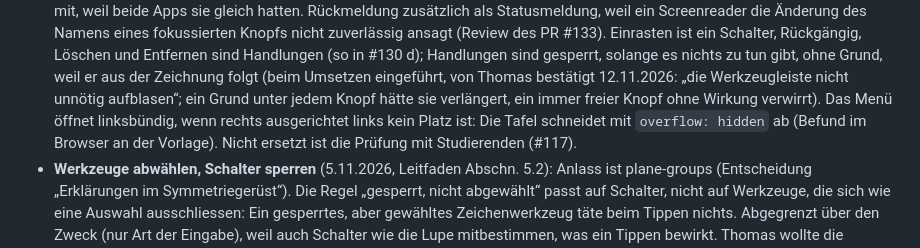
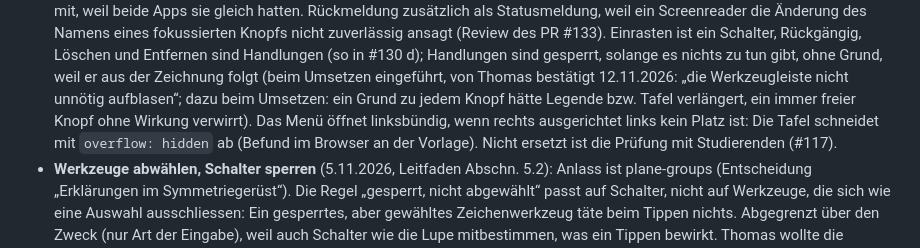
Before and after one commit to manganite/crystallography-common, a Markdown page: CLAUDE.md, the part around the change. Drawn GitHub-style.

Commit message:
CLAUDE.md: Herkunft der Begründung, Umbruch (Review)
Co-Authored-By: Claude Opus 5.5 <noreply@anthropic.com>
Claude-Session: https://claude.ai/code/session_01L8SY93nYCKAEPCB1K6DoTB

```diff
--- a/CLAUDE.md
+++ b/CLAUDE.md
@@ -201,8 +201,9 @@ Die Regeln selbst stehen im Leitfaden; hier, warum.
   Knopfs nicht zuverlässig ansagt (Review des PR #133). Einrasten ist ein Schalter, Rückgängig, Löschen und
   Entfernen sind Handlungen (so in #130 d); Handlungen sind gesperrt, solange es nichts zu tun gibt, ohne Grund, weil er
   aus der Zeichnung folgt (beim Umsetzen eingeführt, von Thomas bestätigt 12.11.2026: „die Werkzeugleiste nicht unnötig
-  aufblasen“; ein Grund unter jedem Knopf hätte sie verlängert, ein immer freier Knopf ohne Wirkung verwirrt). Das Menü öffnet linksbündig, wenn rechts ausgerichtet links kein Platz ist: Die Tafel schneidet mit
-  `overflow: hidden` ab (Befund im Browser an der Vorlage). Nicht ersetzt ist die Prüfung mit Studierenden (#117).
+  aufblasen“; dazu beim Umsetzen: ein Grund zu jedem Knopf hätte Legende bzw. Tafel verlängert, ein immer freier Knopf
+  ohne Wirkung verwirrt). Das Menü öffnet linksbündig, wenn rechts ausgerichtet links kein Platz ist: Die Tafel schneidet
+  mit `overflow: hidden` ab (Befund im Browser an der Vorlage). Nicht ersetzt ist die Prüfung mit Studierenden (#117).
 - **Werkzeuge abwählen, Schalter sperren** (5.11.2026, Leitfaden Abschn. 5.2): Anlass ist plane-groups
   (Entscheidung „Erklärungen im Symmetriegerüst“). Die Regel „gesperrt, nicht abgewählt“ passt auf Schalter,
   nicht auf Werkzeuge, die sich wie eine Auswahl ausschliessen: Ein gesperrtes, aber gewähltes Zeichenwerkzeug
```
